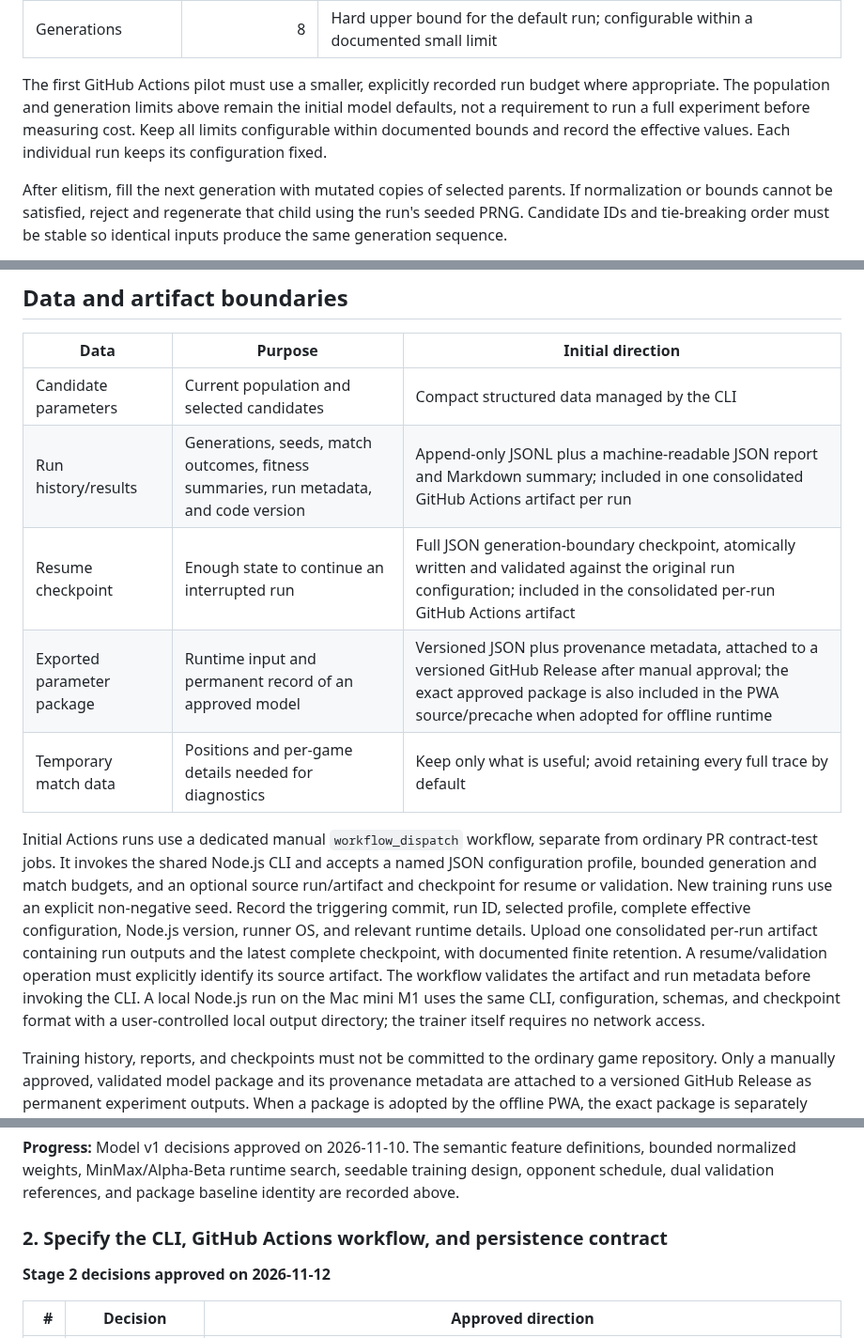
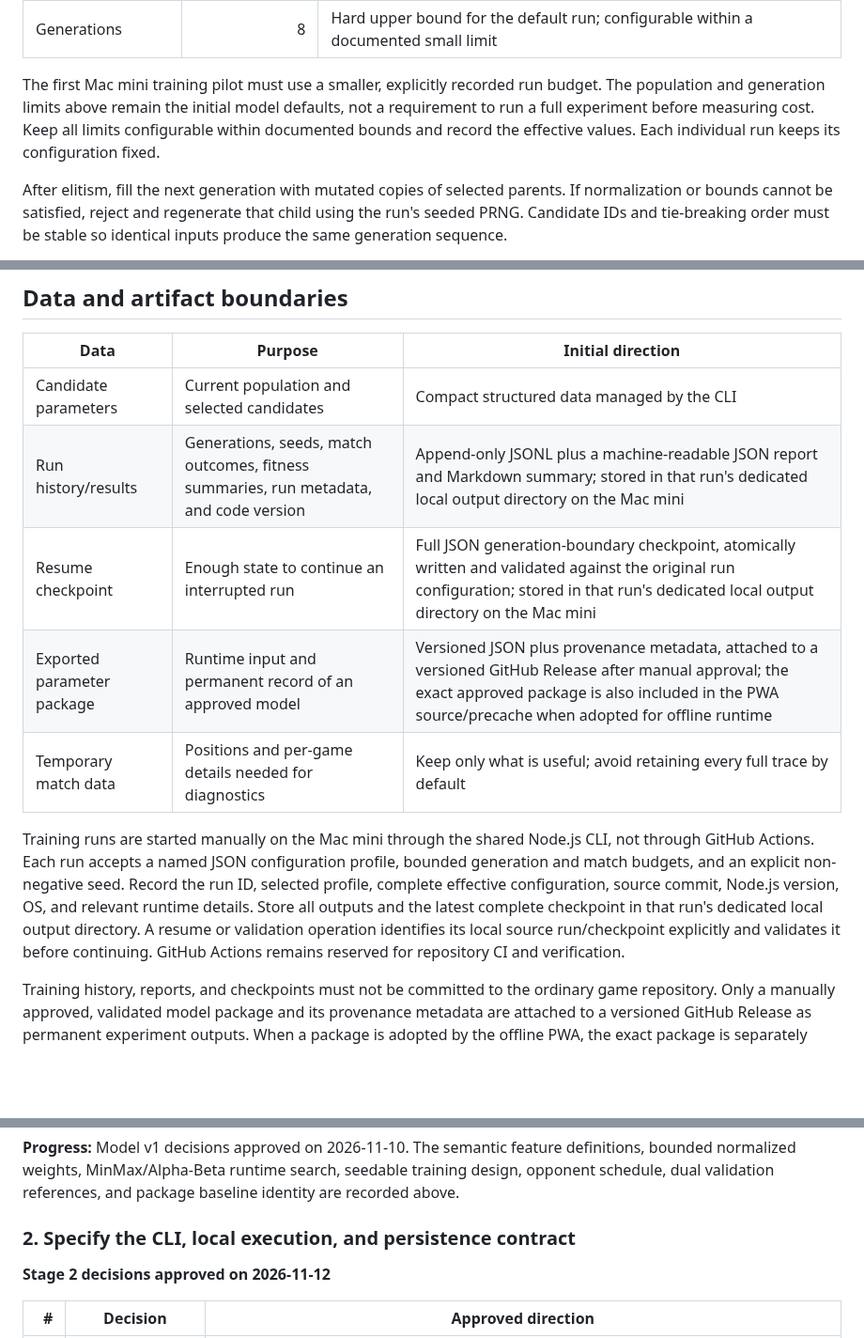
Before and after one commit to futuredmd20-collab/jester-and-moat, a Markdown page: docs/EVOLUTIONARY-ENGINE-PLAN.md, 3 parts joined by grey strips. Shown at 94% size. GitHub-like rendering; blank space fills up the shorter version.

Commit message:
docs: clarify local training and CI boundaries

```diff
--- a/docs/EVOLUTIONARY-ENGINE-PLAN.md
+++ b/docs/EVOLUTIONARY-ENGINE-PLAN.md
@@ -109,7 +109,7 @@ Initial bounded defaults for a first CLI experiment:
 | Crossover | Disabled | Keep v1 simple; reconsider only if mutation-only runs show a clear limitation |
 | Generations | 8 | Hard upper bound for the default run; configurable within a documented small limit |
 
-The first GitHub Actions pilot must use a smaller, explicitly recorded run budget where appropriate. The population and generation limits above remain the initial model defaults, not a requirement to run a full experiment before measuring cost. Keep all limits configurable within documented bounds and record the effective values. Each individual run keeps its configuration fixed.
+The first Mac mini training pilot must use a smaller, explicitly recorded run budget. The population and generation limits above remain the initial model defaults, not a requirement to run a full experiment before measuring cost. Keep all limits configurable within documented bounds and record the effective values. Each individual run keeps its configuration fixed.
 
 After elitism, fill the next generation with mutated copies of selected parents. If normalization or bounds cannot be satisfied, reject and regenerate that child using the run's seeded PRNG. Candidate IDs and tie-breaking order must be stable so identical inputs produce the same generation sequence.
 
@@ -160,12 +160,12 @@ The existing calibration runner is useful as a source of match-scheduling and re
 | Data | Purpose | Initial direction |
 | --- | --- | --- |
 | Candidate parameters | Current population and selected candidates | Compact structured data managed by the CLI |
-| Run history/results | Generations, seeds, match outcomes, fitness summaries, run metadata, and code version | Append-only JSONL plus a machine-readable JSON report and Markdown summary; included in one consolidated GitHub Actions artifact per run |
-| Resume checkpoint | Enough state to continue an interrupted run | Full JSON generation-boundary checkpoint, atomically written and validated against the original run configuration; included in the consolidated per-run GitHub Actions artifact |
+| Run history/results | Generations, seeds, match outcomes, fitness summaries, run metadata, and code version | Append-only JSONL plus a machine-readable JSON report and Markdown summary; stored in that run's dedicated local output directory on the Mac mini |
+| Resume checkpoint | Enough state to continue an interrupted run | Full JSON generation-boundary checkpoint, atomically written and validated against the original run configuration; stored in that run's dedicated local output directory on the Mac mini |
 | Exported parameter package | Runtime input and permanent record of an approved model | Versioned JSON plus provenance metadata, attached to a versioned GitHub Release after manual approval; the exact approved package is also included in the PWA source/precache when adopted for offline runtime |
 | Temporary match data | Positions and per-game details needed for diagnostics | Keep only what is useful; avoid retaining every full trace by default |
 
-Initial Actions runs use a dedicated manual `workflow_dispatch` workflow, separate from ordinary PR contract-test jobs. It invokes the shared Node.js CLI and accepts a named JSON configuration profile, bounded generation and match budgets, and an optional source run/artifact and checkpoint for resume or validation. New training runs use an explicit non-negative seed. Record the triggering commit, run ID, selected profile, complete effective configuration, Node.js version, runner OS, and relevant runtime details. Upload one consolidated per-run artifact containing run outputs and the latest complete checkpoint, with documented finite retention. A resume/validation operation must explicitly identify its source artifact. The workflow validates the artifact and run metadata before invoking the CLI. A local Node.js run on the Mac mini M1 uses the same CLI, configuration, schemas, and checkpoint format with a user-controlled local output directory; the trainer itself requires no network access.
+Training runs are started manually on the Mac mini through the shared Node.js CLI, not through GitHub Actions. Each run accepts a named JSON configuration profile, bounded generation and match budgets, and an explicit non-negative seed. Record the run ID, selected profile, complete effective configuration, source commit, Node.js version, OS, and relevant runtime details. Store all outputs and the latest complete checkpoint in that run's dedicated local output directory. A resume or validation operation identifies its local source run/checkpoint explicitly and validates it before continuing. GitHub Actions remains reserved for repository CI and verification.
 
 Training history, reports, and checkpoints must not be committed to the ordinary game repository. Only a manually approved, validated model package and its provenance metadata are attached to a versioned GitHub Release as permanent experiment outputs. When a package is adopted by the offline PWA, the exact package is separately committed as a runtime asset and included in the service-worker precache; the app must not fetch its active model from GitHub at runtime.
 
@@ -186,7 +186,7 @@ Specify:
 
 **Progress:** Model v1 decisions approved on 2026-11-10. The semantic feature definitions, bounded normalized weights, MinMax/Alpha-Beta runtime search, seedable training design, opponent schedule, dual validation references, and package baseline identity are recorded above.
 
-### 2. Specify the CLI, GitHub Actions workflow, and persistence contract
+### 2. Specify the CLI, local execution, and persistence contract
 
 **Stage 2 decisions approved on 2026-11-12**
 
```
Also changed, not shown: other parts of docs/EVOLUTIONARY-ENGINE-PLAN.md (+4 -4 lines).
